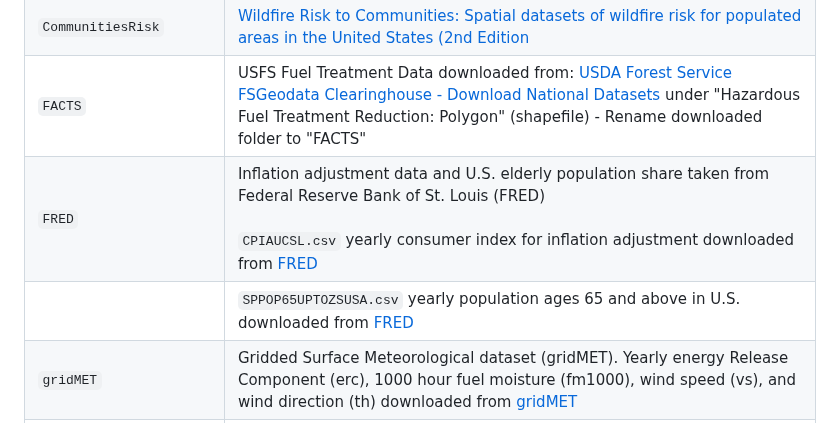
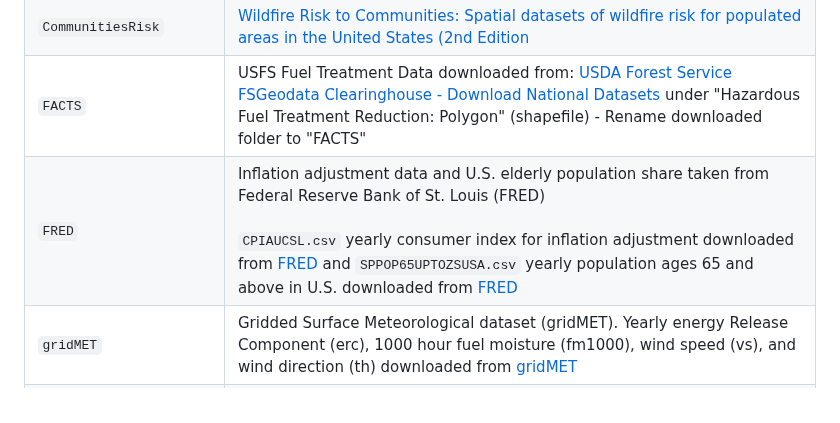
Before and after one commit to frederikstrabo/cost-effective-fuel-treatments, a Markdown page: readme.md, the part around the change. GitHub-like rendering.

```diff
--- a/readme.md
+++ b/readme.md
@@ -9,8 +9,7 @@ Data folder     | Description
 `ACS`                             | American Community Survey (ACS) Census Block Group Housing Data downloaded from: [IPUMS](https://usa.ipums.org/usa/) <br><br>`ACS/nhgis0003_shape/` — shapefiles of 2020 Census blocks<br>`ACS/nhgis0003_csv/` — CSVs of ACS 2013–2017, …, 2018–2022 surveys with median housing values in a census block |
 `CommunitiesRisk`                 | [Wildfire Risk to Communities: Spatial datasets of wildfire risk for populated areas in the United States (2nd Edition](https://www.fs.usda.gov/rds/archive/catalog/RDS-2020-0060-2)
 `FACTS`                           | USFS Fuel Treatment Data downloaded from: [USDA Forest Service FSGeodata Clearinghouse - Download National Datasets](https://data.fs.usda.gov/geodata/edw/datasets.php) under "Hazardous Fuel Treatment Reduction: Polygon" (shapefile) - Rename downloaded folder to "FACTS"
-`FRED`                            | Inflation adjustment data and U.S. elderly population share taken from Federal Reserve Bank of St. Louis (FRED) <br><br>`CPIAUCSL.csv` yearly consumer index for inflation adjustment downloaded from [FRED](https://fred.stlouisfed.org/series/CPIAUCSL)|
-                                  | `SPPOP65UPTOZSUSA.csv` yearly population ages 65 and above in U.S. downloaded from [FRED](https://fred.stlouisfed.org/series/SPPOP65UPTOZSUSA)
+`FRED`                            | Inflation adjustment data and U.S. elderly population share taken from Federal Reserve Bank of St. Louis (FRED) <br><br>`CPIAUCSL.csv` yearly consumer index for inflation adjustment downloaded from [FRED](https://fred.stlouisfed.org/series/CPIAUCSL) and `SPPOP65UPTOZSUSA.csv` yearly population ages 65 and above in U.S. downloaded from [FRED](https://fred.stlouisfed.org/series/SPPOP65UPTOZSUSA)|
 `gridMET`                         | Gridded Surface Meteorological dataset (gridMET). Yearly energy Release Component (erc), 1000 hour fuel moisture (fm1000), wind speed (vs), and wind direction (th) downloaded from [gridMET](https://www.northwestknowledge.net/metdata/data/)
 `Highways`                        | Shapefile of U.S. Highways from the U.S. Census Bureau downloaded from [TIGER/Line Shapefile, 2016, nation, U.S., Primary Roads National Shapefile](https://catalog.data.gov/dataset/tiger-line-shapefile-2016-nation-u-s-primary-roads-national-shapefile)
 `ICS-209`                         |
```
